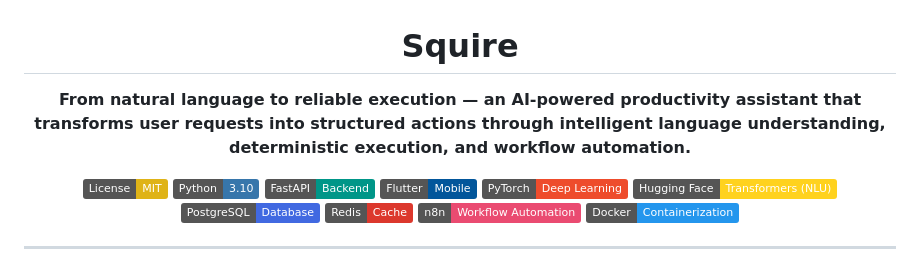
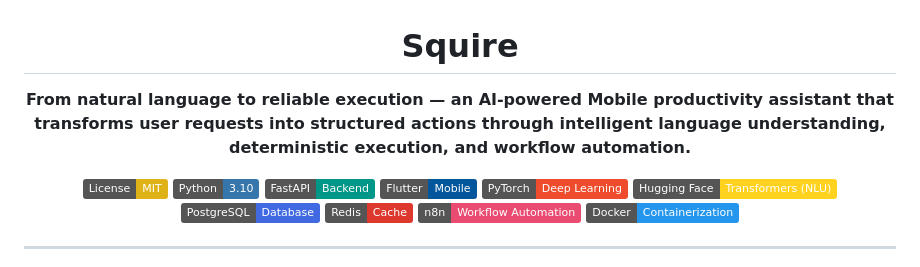
Before and after one commit to MohamedAkramZidan/Squire, a Markdown page: README.md, the part around the change. Rendered like a GitHub page; badges without logos.

Commit message:
Clarify product type in README
Updated description to specify 'Mobile productivity assistant'.

```diff
--- a/README.md
+++ b/README.md
@@ -2,7 +2,7 @@
 
 # Squire
 
-**From natural language to reliable execution — an AI-powered productivity assistant that transforms user requests into structured actions through intelligent language understanding, deterministic execution, and workflow automation.**
+**From natural language to reliable execution — an AI-powered Mobile productivity assistant that transforms user requests into structured actions through intelligent language understanding, deterministic execution, and workflow automation.**
 
 [![License: MIT](https://img.shields.io/badge/License-MIT-yellow.svg)](LICENSE)
 [![Python](https://img.shields.io/badge/Python-3.10-3776AB?logo=python&logoColor=white)](backend/requirements.txt)
```
